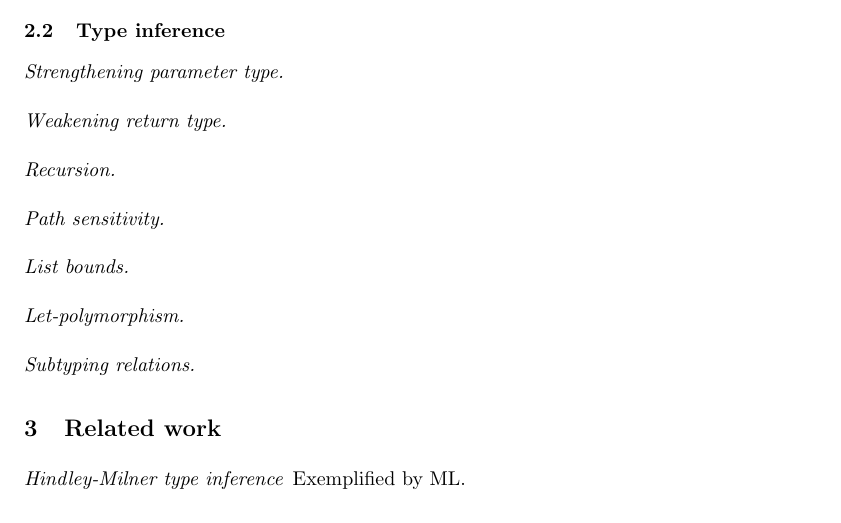
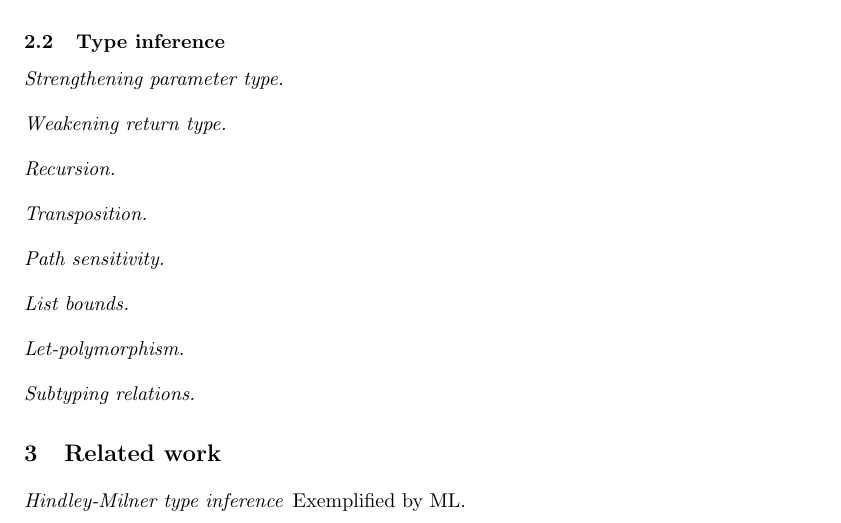
Before and after one commit to resin-studio/slim, a LaTeX paper (paper/relationaltypes.tex): part of page 2 of 4, cut so that both start at the same text. Compiled offline with pdfLaTeX.

```diff
--- a/paper/relationaltypes.tex
+++ b/paper/relationaltypes.tex
@@ -127,6 +127,7 @@
 \paragraph{Strengthening parameter type.}
 \paragraph{Weakening return type.}
 \paragraph{Recursion.}
+\paragraph{Transposition.}
 \paragraph{Path sensitivity.}
 \paragraph{List bounds.}
 \paragraph{Let-polymorphism.}
```
Also changed, not shown: 1 other file.
